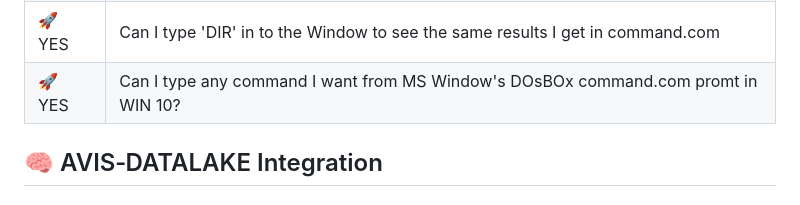
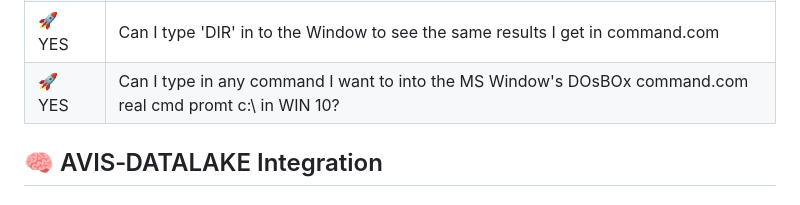
Before and after one commit to mercwar/CVBGODLY-CONSOLE, a Markdown page: Readme.md, the part around the change. GitHub-like rendering.

```diff
--- a/Readme.md
+++ b/Readme.md
@@ -27,7 +27,7 @@
 | 🚀 YES | Is it the same exect command.com black box you see in MS Windows when you run cmd.exe? |
 | 🚀 YES | Is the Terminal command.com the same as the DOsBOx cmd.exe , yes it is cmd.exe in the terminal? |
 | 🚀 YES | Can I type 'DIR' in to the Window to see the same results I get in command.com |
-| 🚀 YES | Can I type any command I want from MS Window's DOsBOx command.com promt in WIN 10?|
+| 🚀 YES | Can I type in any command I want to into the MS Window's DOsBOx command.com real cmd promt c:\ in WIN 10?|
 </div>
 
 ## 🧠 AVIS‑DATALAKE Integration
```
